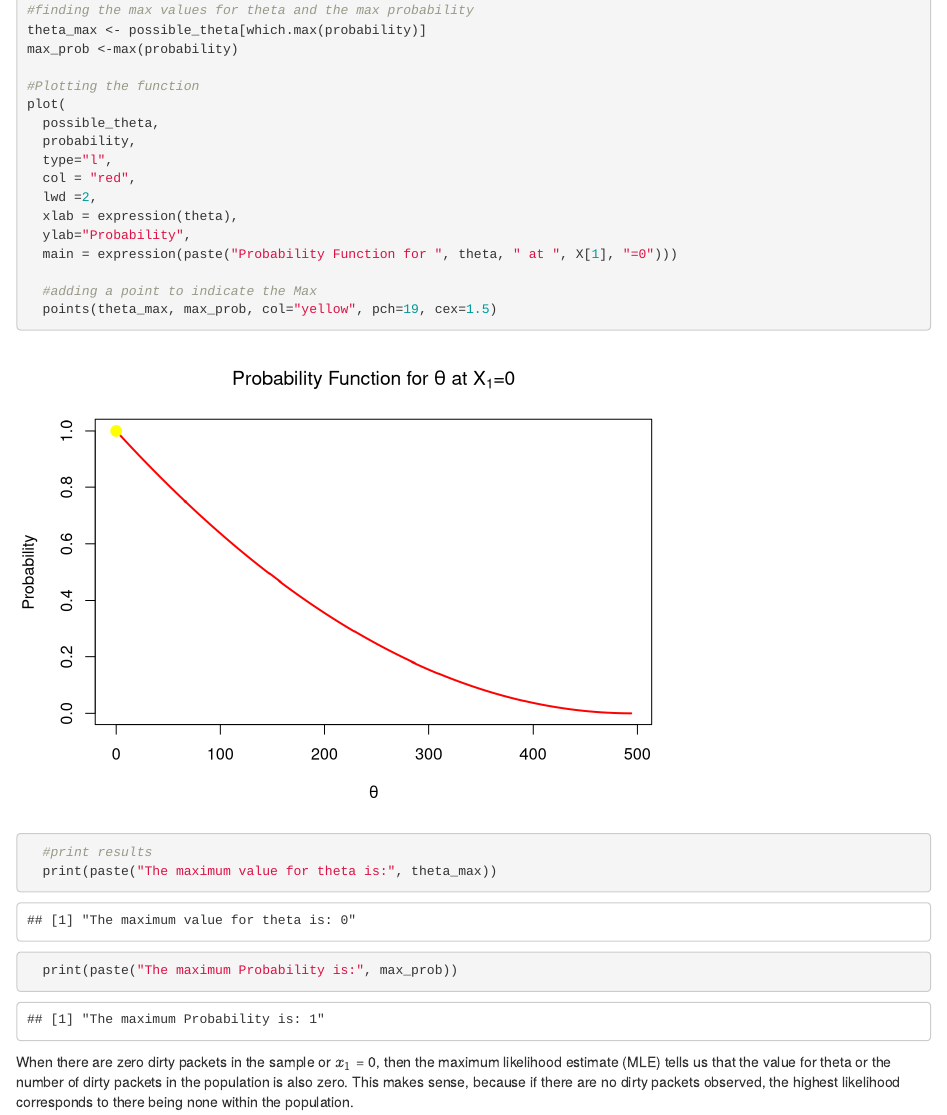
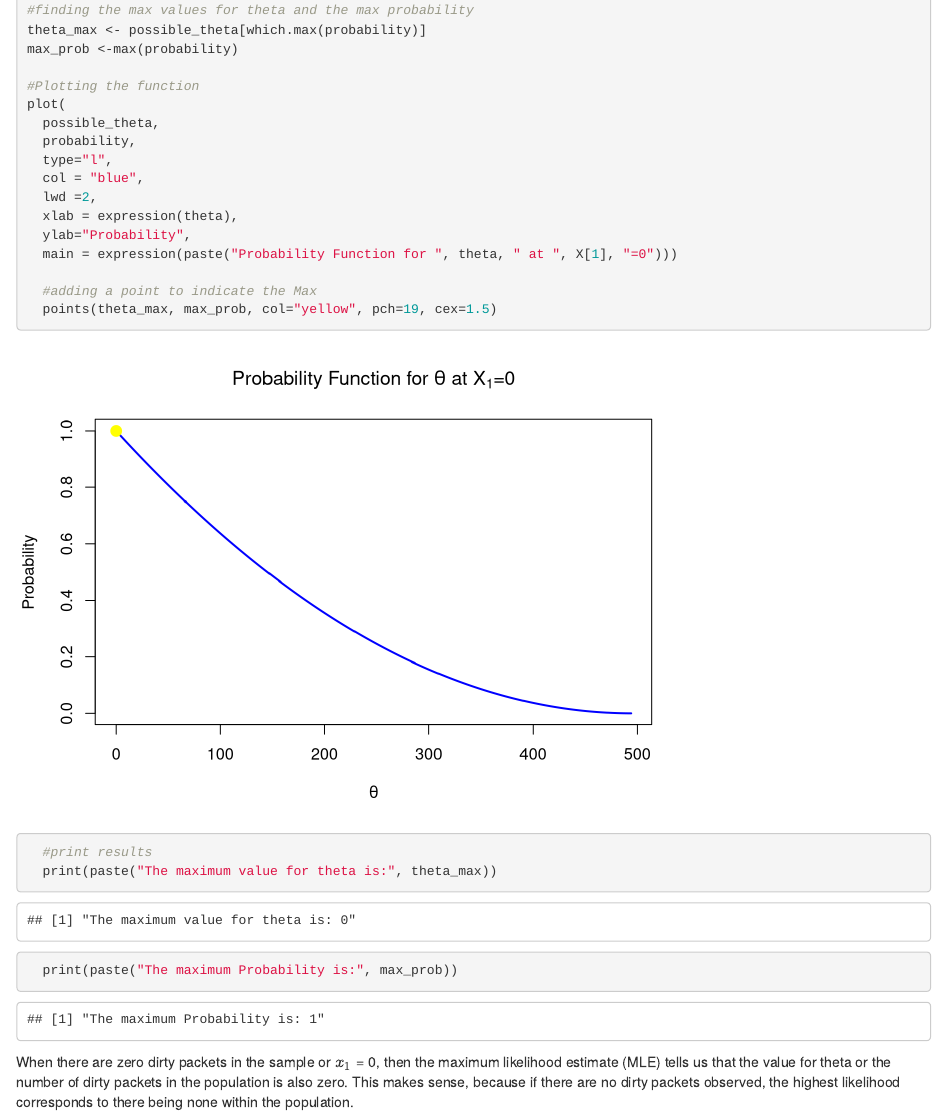
Before and after one commit to davidfakolujo/Data-602-Project, an R Markdown document (markdown.Rmd): the page in a window 1100 px wide, from 2580 px down. Rendered offline with R 4.5, knitr and Pandoc, with nearby package versions.

Commit message:
Change color to blue

```diff
--- a/markdown.Rmd
+++ b/markdown.Rmd
@@ -120,7 +120,7 @@ plot(
   possible_theta,
   probability,
   type="l",
-  col = "red",
+  col = "blue",
   lwd =2,
   xlab = expression(theta),
   ylab="Probability",
```
